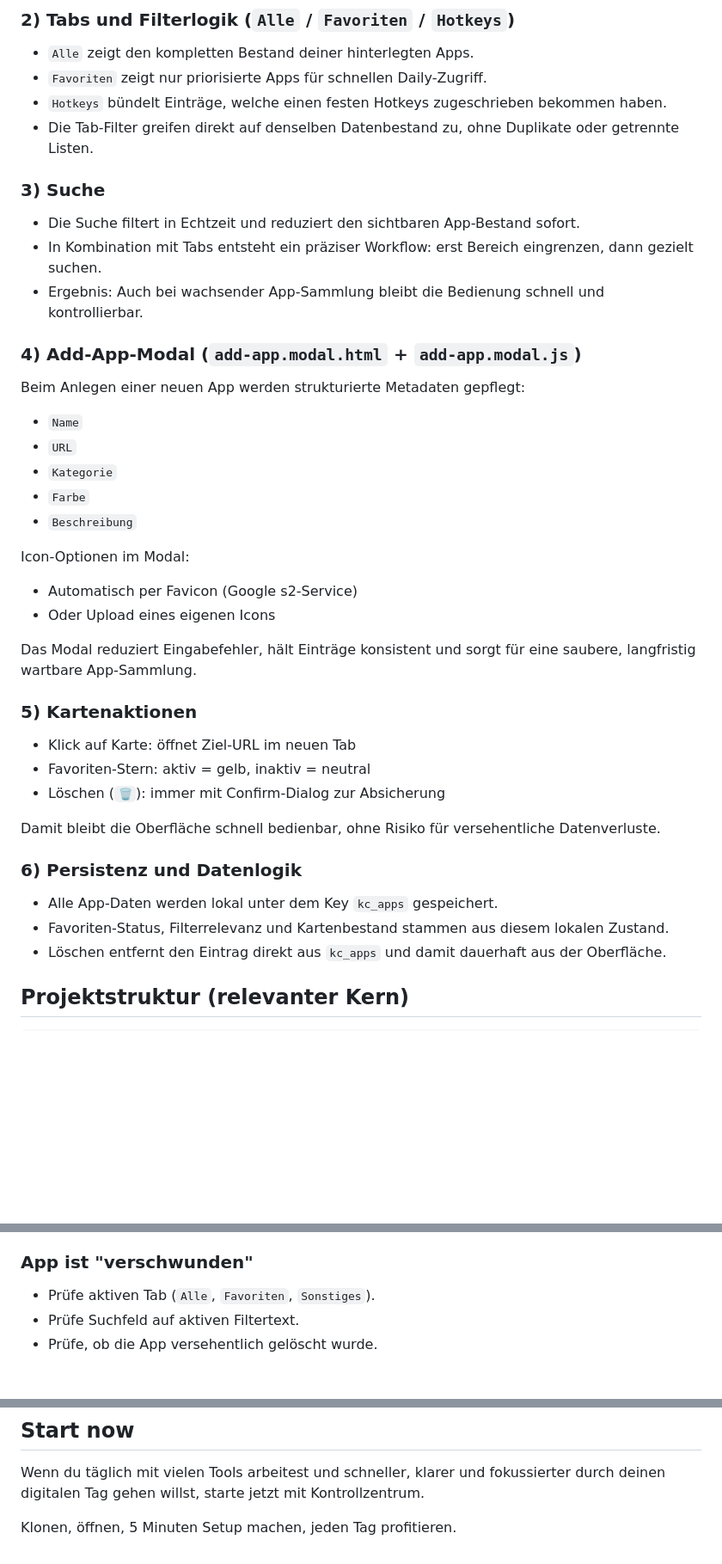
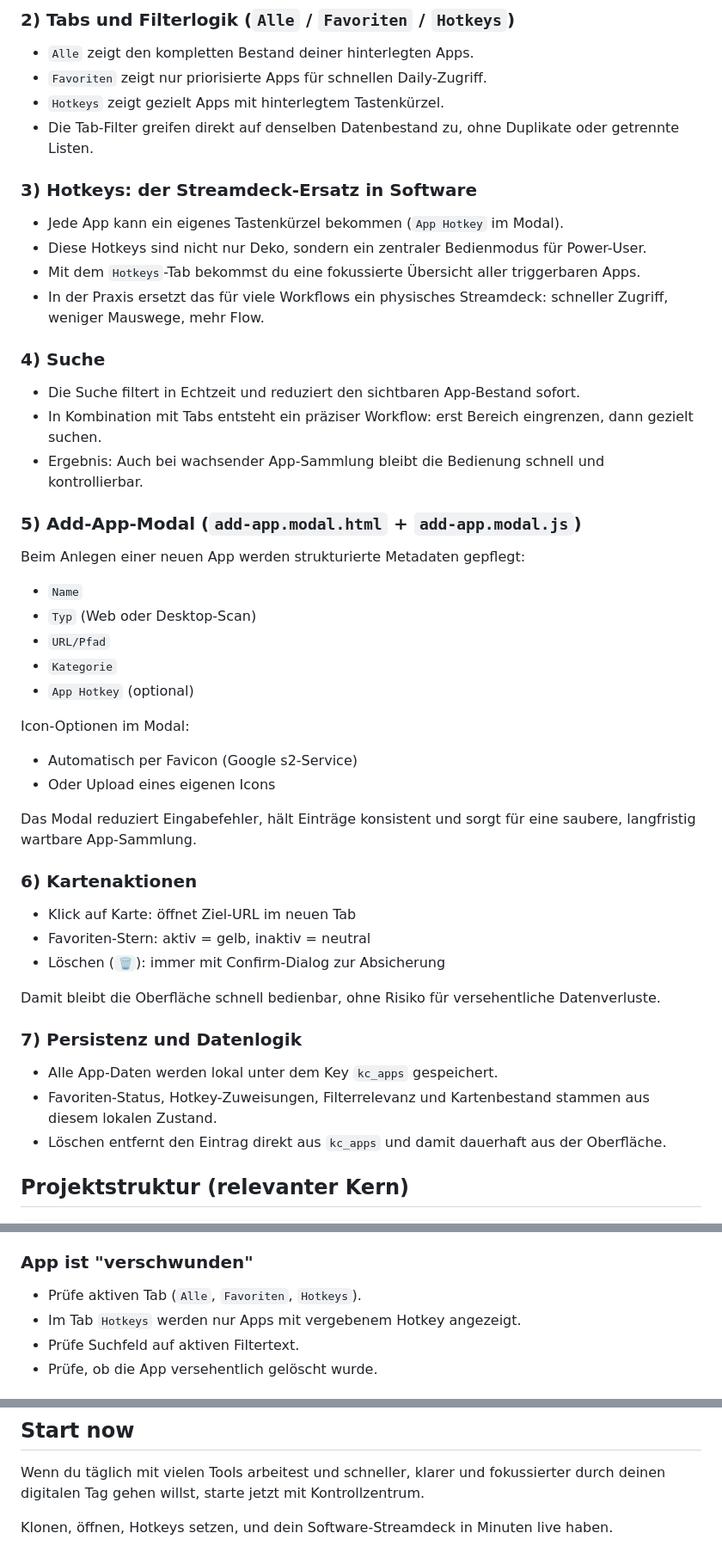
Before and after one commit to JannikFuerst/Kontrollzentrum, a Markdown page: README.md, 3 parts joined by grey strips. Shown at 86% size. Rendered like a GitHub page; blank space fills up the shorter version.

Commit message:
docs: align README with hotkeys-first UX

```diff
--- a/README.md
+++ b/README.md
@@ -40,24 +42,31 @@ Kurz gesagt: Kontrollzentrum reduziert Mikro-Entscheidungen und Klickwege. Das s
 
 - `Alle` zeigt den kompletten Bestand deiner hinterlegten Apps.
 - `Favoriten` zeigt nur priorisierte Apps für schnellen Daily-Zugriff.
-- `Hotkeys` bündelt Einträge, welche einen festen Hotkeys zugeschrieben bekommen haben.
+- `Hotkeys` zeigt gezielt Apps mit hinterlegtem Tastenkürzel.
 - Die Tab-Filter greifen direkt auf denselben Datenbestand zu, ohne Duplikate oder getrennte Listen.
 
-### 3) Suche
+### 3) Hotkeys: der Streamdeck-Ersatz in Software
+
+- Jede App kann ein eigenes Tastenkürzel bekommen (`App Hotkey` im Modal).
+- Diese Hotkeys sind nicht nur Deko, sondern ein zentraler Bedienmodus für Power-User.
+- Mit dem `Hotkeys`-Tab bekommst du eine fokussierte Übersicht aller triggerbaren Apps.
+- In der Praxis ersetzt das für viele Workflows ein physisches Streamdeck: schneller Zugriff, weniger Mauswege, mehr Flow.
+
+### 4) Suche
 
 - Die Suche filtert in Echtzeit und reduziert den sichtbaren App-Bestand sofort.
 - In Kombination mit Tabs entsteht ein präziser Workflow: erst Bereich eingrenzen, dann gezielt suchen.
 - Ergebnis: Auch bei wachsender App-Sammlung bleibt die Bedienung schnell und kontrollierbar.
 
-### 4) Add-App-Modal (`add-app.modal.html` + `add-app.modal.js`)
+### 5) Add-App-Modal (`add-app.modal.html` + `add-app.modal.js`)
 
 Beim Anlegen einer neuen App werden strukturierte Metadaten gepflegt:
 
 - `Name`
-- `URL`
+- `Typ` (Web oder Desktop-Scan)
+- `URL/Pfad`
 - `Kategorie`
-- `Farbe`
-- `Beschreibung`
+- `App Hotkey` (optional)
 
 Icon-Optionen im Modal:
 
@@ -66,7 +75,7 @@ Icon-Optionen im Modal:
 
 Das Modal reduziert Eingabefehler, hält Einträge konsistent und sorgt für eine saubere, langfristig wartbare App-Sammlung.
 
-### 5) Kartenaktionen
+### 6) Kartenaktionen
 
 - Klick auf Karte: öffnet Ziel-URL im neuen Tab
 - Favoriten-Stern: aktiv = gelb, inaktiv = neutral
@@ -74,10 +83,10 @@ Das Modal reduziert Eingabefehler, hält Einträge konsistent und sorgt für ein
 
 Damit bleibt die Oberfläche schnell bedienbar, ohne Risiko für versehentliche Datenverluste.
 
-### 6) Persistenz und Datenlogik
+### 7) Persistenz und Datenlogik
 
 - Alle App-Daten werden lokal unter dem Key `kc_apps` gespeichert.
-- Favoriten-Status, Filterrelevanz und Kartenbestand stammen aus diesem lokalen Zustand.
+- Favoriten-Status, Hotkey-Zuweisungen, Filterrelevanz und Kartenbestand stammen aus diesem lokalen Zustand.
 - Löschen entfernt den Eintrag direkt aus `kc_apps` und damit dauerhaft aus der Oberfläche.
 
 ## Projektstruktur (relevanter Kern)
@@ -194,7 +205,8 @@ Typische Erweiterungen:
 
 ### App ist "verschwunden"
 
-- Prüfe aktiven Tab (`Alle`, `Favoriten`, `Sonstiges`).
+- Prüfe aktiven Tab (`Alle`, `Favoriten`, `Hotkeys`).
+- Im Tab `Hotkeys` werden nur Apps mit vergebenem Hotkey angezeigt.
 - Prüfe Suchfeld auf aktiven Filtertext.
 - Prüfe, ob die App versehentlich gelöscht wurde.
 
@@ -245,4 +257,4 @@ Hinweis: In `package.json` ist aktuell `ISC` als Lizenzfeld gesetzt.
 
 Wenn du täglich mit vielen Tools arbeitest und schneller, klarer und fokussierter durch deinen digitalen Tag gehen willst, starte jetzt mit Kontrollzentrum.
 
-Klonen, öffnen, 5 Minuten Setup machen, jeden Tag profitieren.
+Klonen, öffnen, Hotkeys setzen, und dein Software-Streamdeck in Minuten live haben.
```
Also changed, not shown: other parts of README.md (+10 -6 lines).
